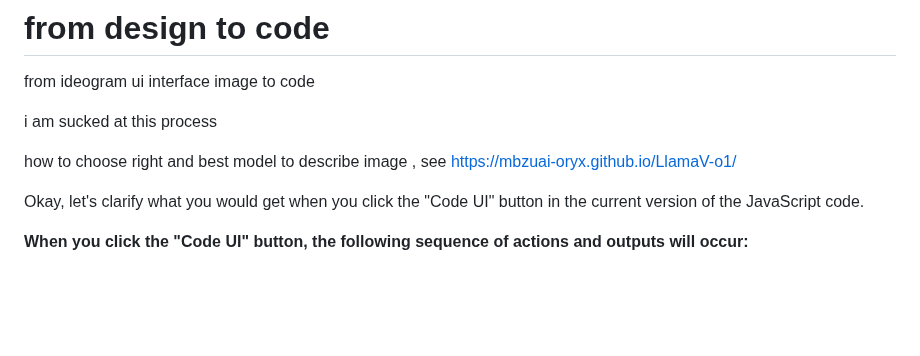
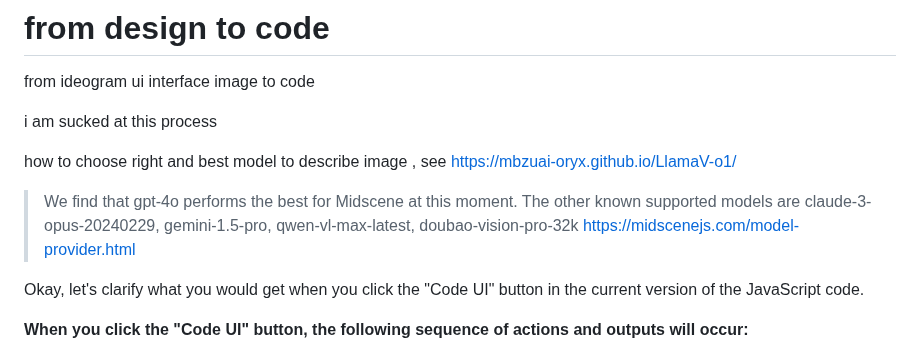
Before and after one commit to wanghaisheng/ideogram-to-code, a Markdown page: README.md, the part around the change. GitHub-like rendering; blank space fills up the shorter version.

```diff
--- a/README.md
+++ b/README.md
@@ -8,6 +8,8 @@ i am sucked at this process
 
 
 how to choose right and best model to describe image , see https://mbzuai-oryx.github.io/LlamaV-o1/
+
+>We find that gpt-4o performs the best for Midscene at this moment. The other known supported models are claude-3-opus-20240229, gemini-1.5-pro, qwen-vl-max-latest, doubao-vision-pro-32k  https://midscenejs.com/model-provider.html
 
 
 
```
